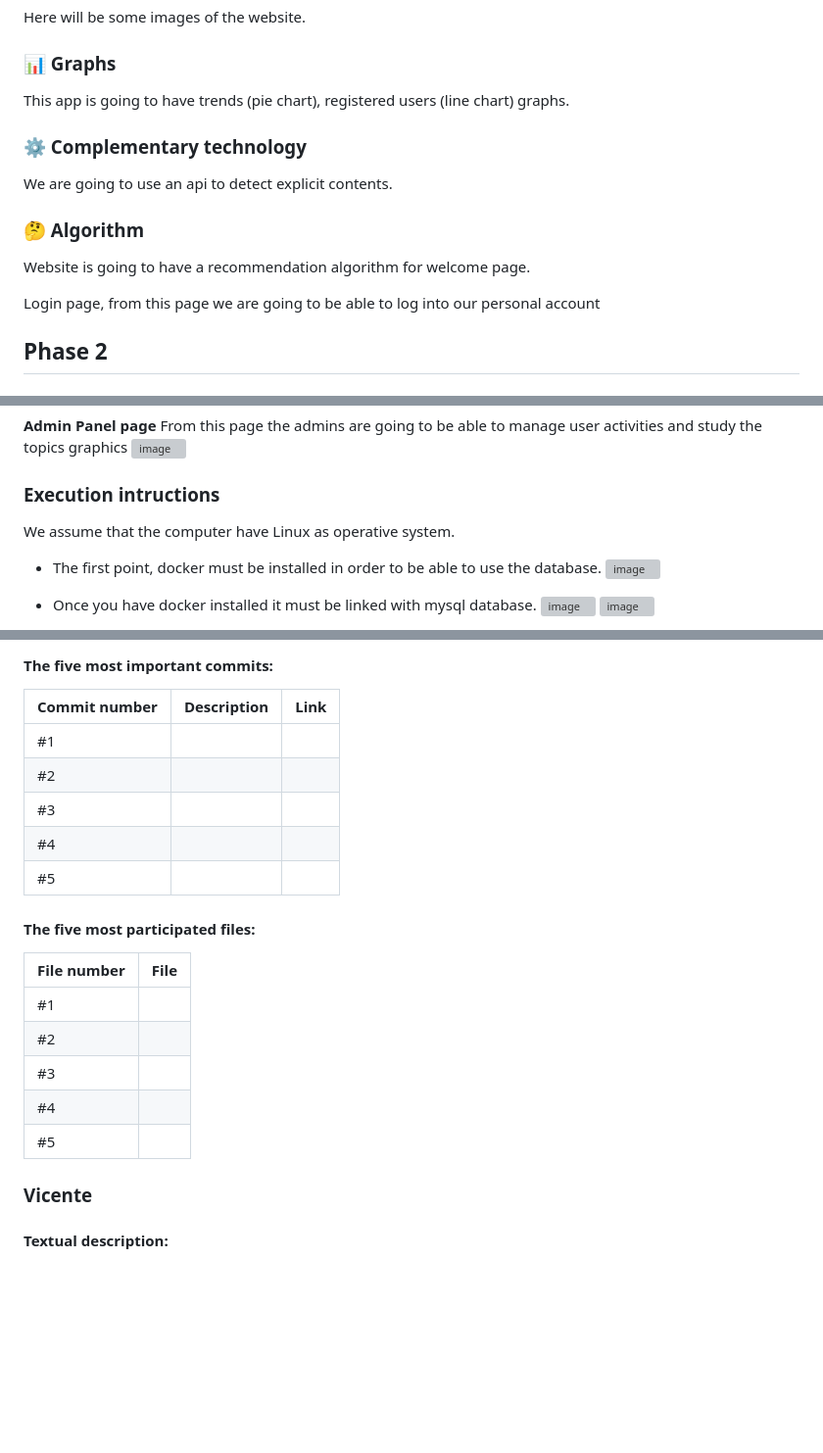
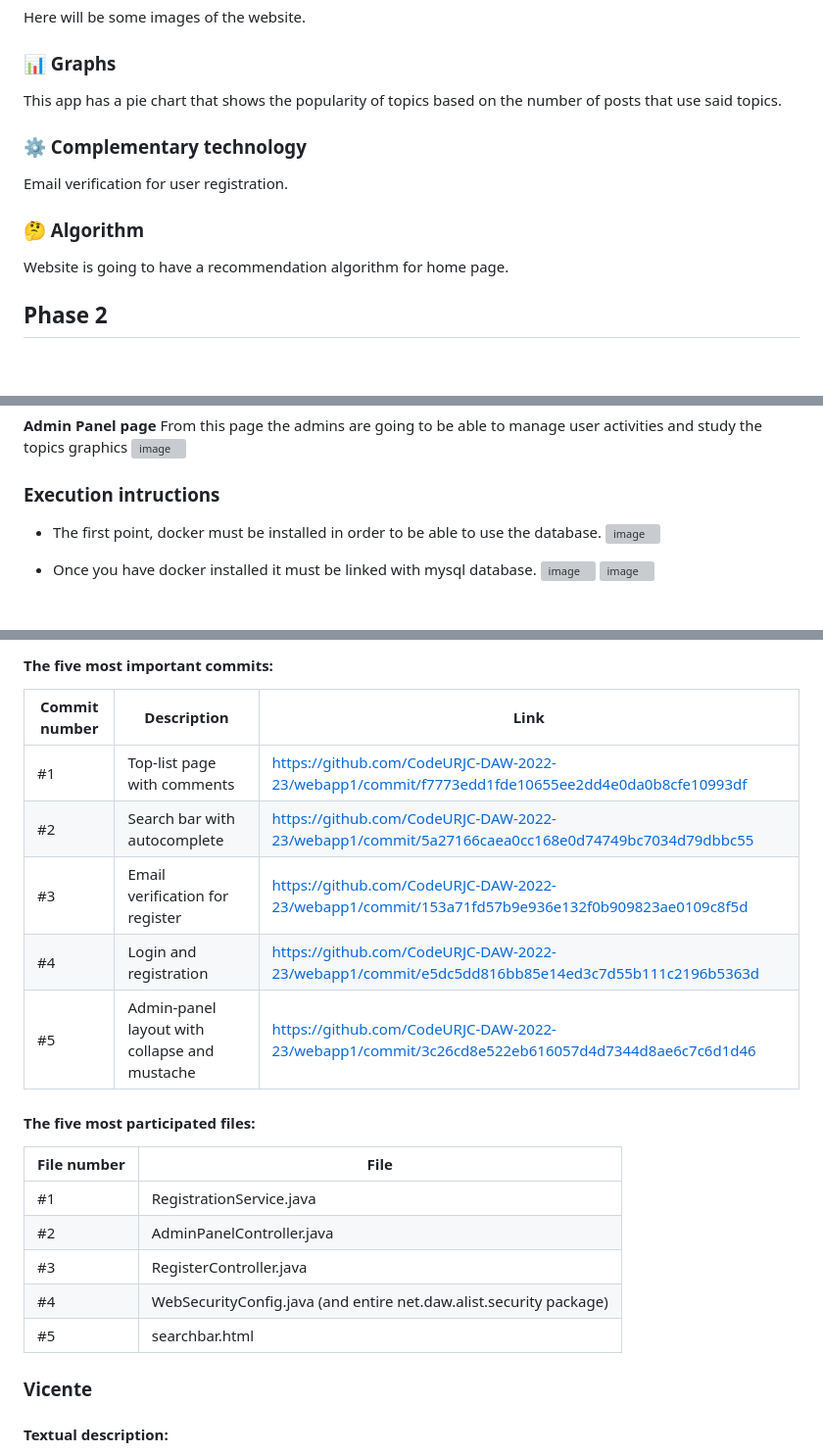
Before and after one commit to CodeURJC-DAW-2022-23/webapp1, a Markdown page: README.md, 3 parts joined by grey strips. Shown: that part at 98% size. GitHub-like rendering; blank space fills up the shorter version; grey boxes are pictures that could not be loaded.

Commit message:
docs: added my commits and minor changes

```diff
--- a/README.md
+++ b/README.md
@@ -58,17 +58,16 @@ Here will be some images of the website.
 
 ### 📊 Graphs
 
-This app is going to have trends (pie chart), registered users (line chart) graphs.
+This app has a pie chart that shows the popularity of topics based on the number of posts that use said topics.
 
 ### ⚙️ Complementary technology
 
-We are going to use an api to detect explicit contents.
+Email verification for user registration.
 
 ### 🤔 Algorithm
 
-Website is going to have a recommendation algorithm for welcome page.
+Website is going to have a recommendation algorithm for home page.
 
-Login page, from this page we are going to be able to log into our personal account
 
 ## Phase 2
 
@@ -112,7 +111,6 @@ Now selecting one of the user from the list we're going to be redirected to the
 ![image](https://user-images.githubusercontent.com/102819481/224444464-11df3f0f-1800-4e89-ac6d-01faa513a275.png)
 
 ### Execution intructions
-We assume that the computer have Linux as operative system.
 * The first point, docker must be installed in order to be able to use the database.
   ![image](https://user-images.githubusercontent.com/102819481/224472613-0b120d6a-54cf-454f-b36b-d5d030d53dc9.png)
 
@@ -142,22 +140,22 @@ as well as an extension for java plus the jdk-17 and Maven 4.0.0
 
 | Commit number | Description                                      | Link                                                                                            |
 | ------------- | ------------------------------------------------ | ----------------------------------------------------------------------------------------------- |
-| #1            | 	   |  |
-| #2            |  | |
-| #3            |  |  |
-| #4            |   |  |
-| #5            | 			   | |
+| #1            | Top-list page with comments  | https://github.com/CodeURJC-DAW-2022-23/webapp1/commit/f7773edd1fde10655ee2dd4e0da0b8cfe10993df	   |
+| #2            | Search bar with autocomplete  | https://github.com/CodeURJC-DAW-2022-23/webapp1/commit/5a27166caea0cc168e0d74749bc7034d79dbbc55|
+| #3            | Email verification for register  | https://github.com/CodeURJC-DAW-2022-23/webapp1/commit/153a71fd57b9e936e132f0b909823ae0109c8f5d  |
+| #4            | Login and registration   | https://github.com/CodeURJC-DAW-2022-23/webapp1/commit/e5dc5dd816bb85e14ed3c7d55b111c2196b5363d  |
+| #5            | Admin-panel layout with collapse and mustache 			   | https://github.com/CodeURJC-DAW-2022-23/webapp1/commit/3c26cd8e522eb616057d4d7344d8ae6c7c6d1d46 |
 
 
 #### The five most participated files:
 
 | File number | File               |
 | ------------- | ------------------ |
-| #1            |     |
-| #2            |    |
-| #3            |   |
-| #4            |    |
-| #5            |      |
+| #1            | RegistrationService.java    |
+| #2            | AdminPanelController.java   |
+| #3            | RegisterController.java  |
+| #4            | WebSecurityConfig.java (and entire net.daw.alist.security package)   |
+| #5            | searchbar.html     |
 
 ### Vicente
 #### Textual description:
```
